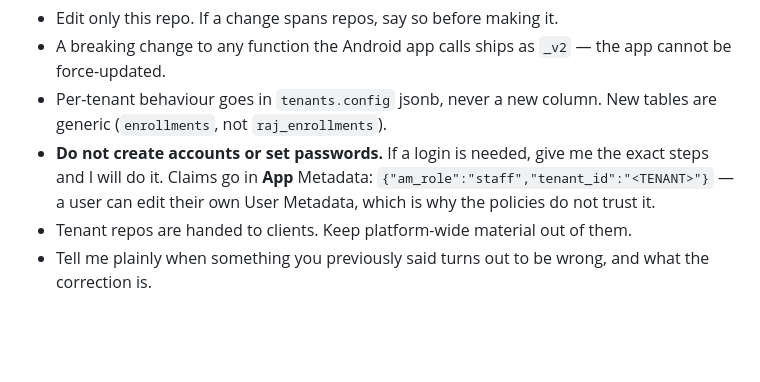
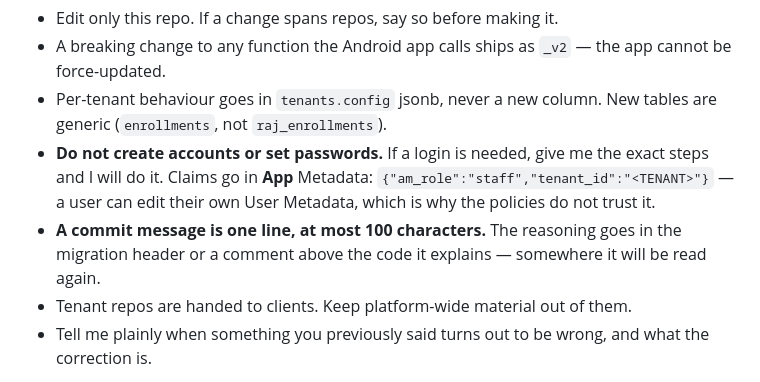
Before and after one commit to sujittarun/AcademyManager, a Markdown page: prompts/EXISTING-TENANT.md, the part around the change. Drawn GitHub-style; blank space fills up the shorter version.

Commit message:
Commit messages: one line, 100 characters, every repo

```diff
--- a/prompts/EXISTING-TENANT.md
+++ b/prompts/EXISTING-TENANT.md
@@ -120,6 +120,9 @@ four-key JSON object, so `len(response)` reports a hard failure as
   Metadata: `{"am_role":"staff","tenant_id":"<TENANT>"}` — a user can
   edit their own User Metadata, which is why the policies do not trust
   it.
+- **A commit message is one line, at most 100 characters.** The
+  reasoning goes in the migration header or a comment above the code
+  it explains — somewhere it will be read again.
 - Tenant repos are handed to clients. Keep platform-wide material out of
   them.
 - Tell me plainly when something you previously said turns out to be
```
Also changed, not shown: prompts/NEW-TENANT.md (+3 -0 lines).
